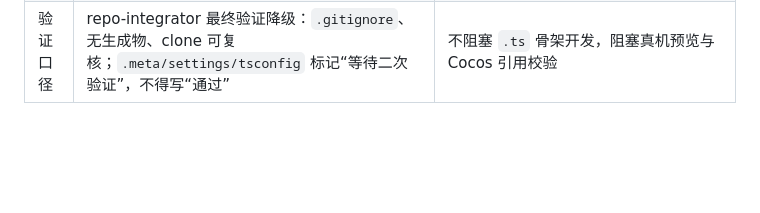
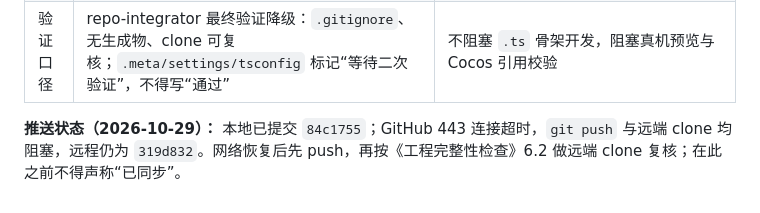
Before and after one commit to fog-dong/Pet, a Markdown page: docs/plan/99-总控校验报告.md, the part around the change. GitHub-like rendering; blank space fills up the shorter version.

```diff
--- a/docs/plan/99-总控校验报告.md
+++ b/docs/plan/99-总控校验报告.md
@@ -262,3 +262,5 @@ flowchart TD
 | 市场调研 | 用户决定跳过搜索/竞品调研与 2 周实验；00 F5 改为“已关闭”，01 第 6/8 节仅留档，02 不再等待 go 结论，14 移除 W1–W2 搜索待办与 W2 决策点 | 不阻塞任何编码；命名与素材改在 W9 前用 A/B 校准 |
 | 工程初始化 | 新增 `.cursor/agents/setup-agent.md`；AGENTS.md 新增 `.meta/settings/tsconfig` 硬约束；本机未安装 Cocos Creator，`@cocos/creator` npm 包为 404，暂无法自动生成真实工程 | 工程尚未被 Cocos 识别；`.meta/settings/tsconfig` 待生成，详情见 `环境安装报告.md`、`工程完整性检查.md` |
 | 验证口径 | repo-integrator 最终验证降级：`.gitignore`、无生成物、clone 可复核；`.meta/settings/tsconfig` 标记“等待二次验证”，不得写“通过” | 不阻塞 `.ts` 骨架开发，阻塞真机预览与 Cocos 引用校验 |
+
+**推送状态（2026-10-29）：** 本地已提交 `84c1755`；GitHub 443 连接超时，`git push` 与远端 clone 均阻塞，远程仍为 `319d832`。网络恢复后先 push，再按《工程完整性检查》6.2 做远端 clone 复核；在此之前不得声称“已同步”。
```
Also changed, not shown: docs/plan/工程完整性检查.md (+35 -4 lines).
